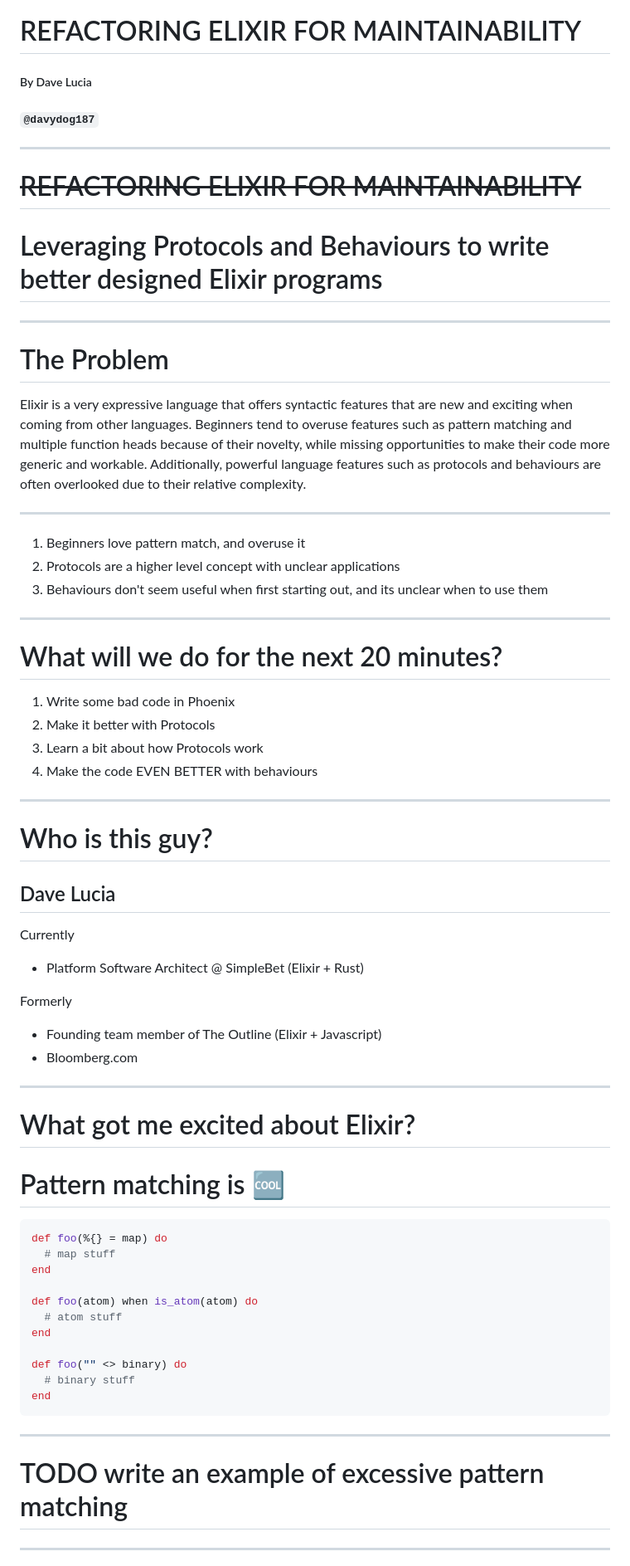
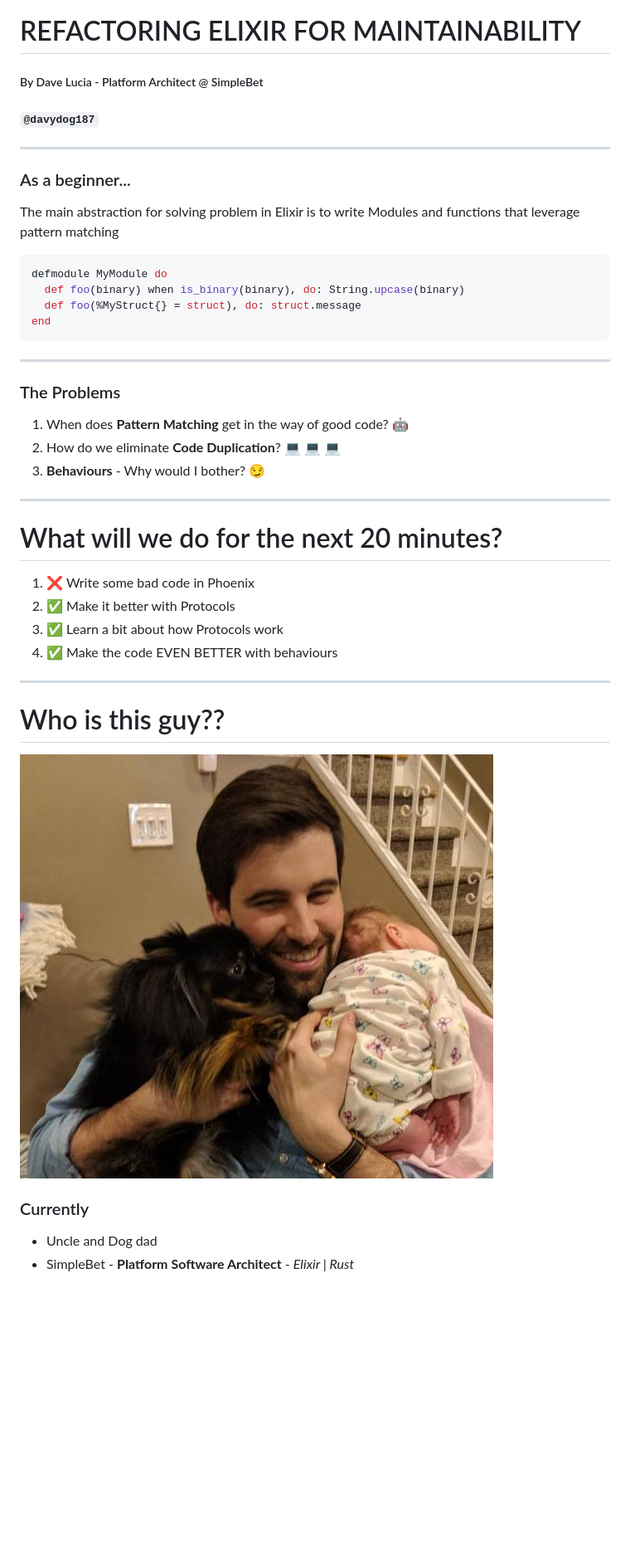
Before and after one commit to davydog187/code_beam_presentation, a Markdown page: presentation.md, the part around the change printed below. Shown: that part at 83% size. Rendered like a GitHub page; pictures changed too: assets/profile.jpg (added); blank space fills up the shorter version.

Commit message:
First final draft

````diff
--- a/presentation.md
+++ b/presentation.md
@@ -10,60 +10,39 @@ page_number: true
 
 REFACTORING ELIXIR FOR MAINTAINABILITY
 ===
-##### By Dave Lucia
+##### By Dave Lucia - Platform Architect @ SimpleBet
 ##### `@davydog187`
+---
+### As a beginner...
+The main abstraction for solving problem in Elixir is to write Modules and functions that leverage pattern matching
 
----
-# ~~REFACTORING ELIXIR FOR MAINTAINABILITY~~
-# Leveraging Protocols and Behaviours to write better designed Elixir programs
----
-
-# The Problem
-
-Elixir is a very expressive language that offers syntactic features that are new and exciting when coming from other languages. Beginners tend to overuse features such as pattern matching and multiple function heads because of their novelty, while missing opportunities to make their code more generic and workable. Additionally, powerful language features such as protocols and behaviours are often overlooked due to their relative complexity.
-
----
-1. Beginners love pattern match, and overuse it
-2. Protocols are a higher level concept with unclear applications
-3. Behaviours don't seem useful when first starting out, and its unclear when to use them
-
----
-# What will we do for the next 20 minutes?
-1. Write some bad code in Phoenix
-2. Make it better with Protocols
-3. Learn a bit about how Protocols work
-4. Make the code EVEN BETTER with behaviours
----
-
-# Who is this guy?
-
-
-## Dave Lucia
-
-Currently
-* Platform Software Architect @ SimpleBet (Elixir + Rust)
-
-
-Formerly
-* Founding team member of The Outline (Elixir + Javascript)
-* Bloomberg.com
----
-# What got me excited about Elixir?
-# Pattern matching is :cool:
 ```elixir
-def foo(%{} = map) do
-  # map stuff
-end
-
-def foo(atom) when is_atom(atom) do
-  # atom stuff
-end
-
-def foo("" <> binary) do
-  # binary stuff
+defmodule MyModule do
+  def foo(binary) when is_binary(binary), do: String.upcase(binary)
+  def foo(%MyStruct{} = struct), do: struct.message
 end
 ```
 ---
 
-# TODO write an example of excessive pattern matching
+### The Problems
+
+1. When does **Pattern Matching** get in the way of good code? :robot:
+2. How do we eliminate **Code Duplication**? :computer: :computer: :computer:
+3. **Behaviours** - Why would I bother? :smirk:
 ---
+# What will we do for the next 20 minutes?
+1. :x: Write some bad code in Phoenix
+2. :white_check_mark: Make it better with Protocols
+3. :white_check_mark: Learn a bit about how Protocols work
+4. :white_check_mark: Make the code EVEN BETTER with behaviours
+---
+
+# Who is this guy??
+
+![bg contain](assets/profile.jpg)
+
+### Currently
+
+* Uncle and Dog dad
+* SimpleBet - **Platform Software Architect** - *Elixir  | Rust*
+
````
Also changed, not shown: other parts of presentation.md (+134 -2 lines).
